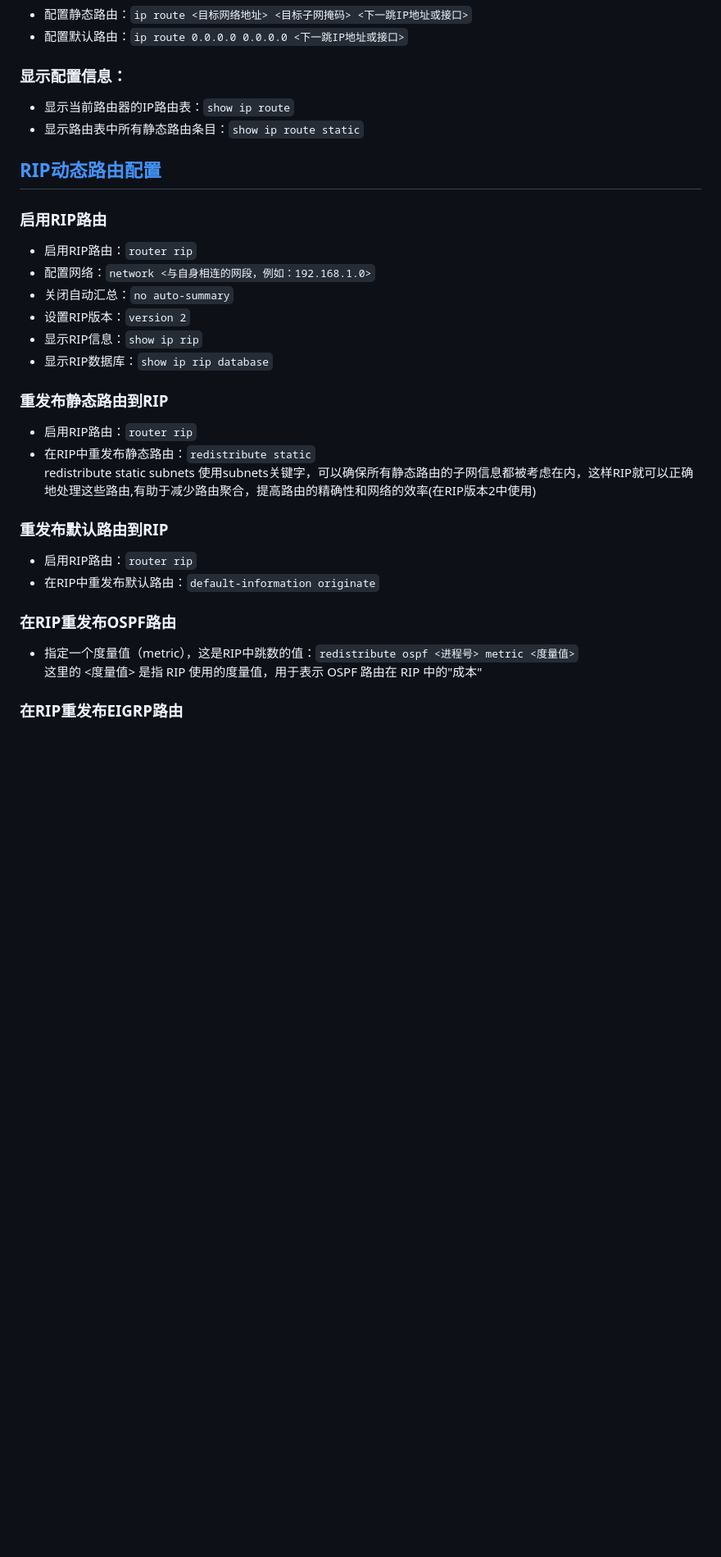
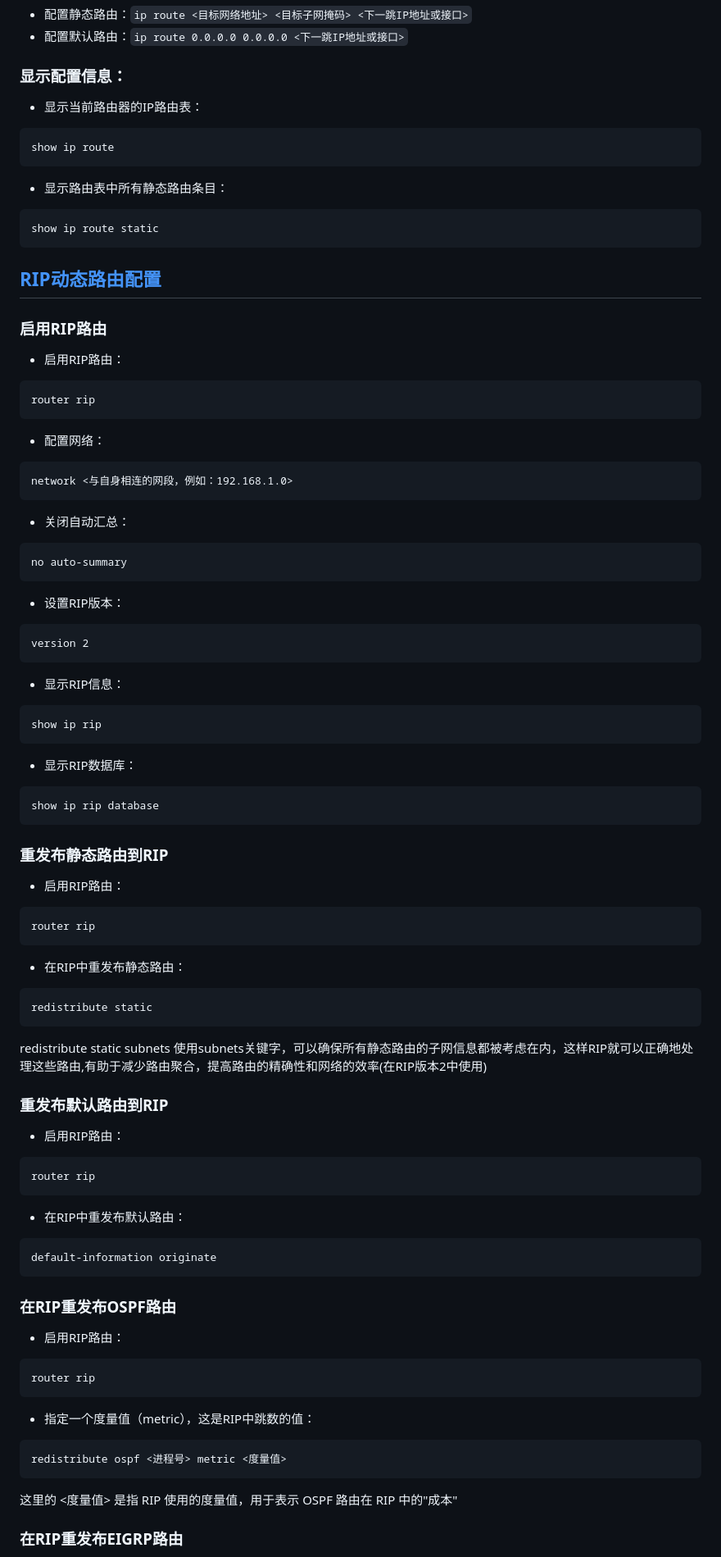
Before and after one commit to stu2116Edward/Public-study-notes, a Markdown page: Cisco Notes/Cisco Notes.md, the part around the change printed below. Shown: that part at 82% size. Rendered like a GitHub page; blank space fills up the shorter version.

````diff
--- a/Cisco Notes/Cisco Notes.md
+++ b/Cisco Notes/Cisco Notes.md
@@ -575,29 +575,73 @@ no shutdown
 - 配置默认路由：`ip route 0.0.0.0 0.0.0.0 <下一跳IP地址或接口>`
 
 ### 显示配置信息：
-- 显示当前路由器的IP路由表：`show ip route`
-- 显示路由表中所有静态路由条目：`show ip route static`
+- 显示当前路由器的IP路由表：
+```
+show ip route
+```
+- 显示路由表中所有静态路由条目：
+```
+show ip route static
+```
 
 ## [RIP动态路由配置](#RIP_Dynamic_Routing_Configuration)
 
 ### 启用RIP路由
-- 启用RIP路由：`router rip`
-- 配置网络：`network <与自身相连的网段，例如：192.168.1.0>`
-- 关闭自动汇总：`no auto-summary`
-- 设置RIP版本：`version 2`
-- 显示RIP信息：`show ip rip`
-- 显示RIP数据库：`show ip rip database`
+- 启用RIP路由：
+```
+router rip
+```
+- 配置网络：
+```
+network <与自身相连的网段，例如：192.168.1.0>
+```
+- 关闭自动汇总：
+```
+no auto-summary
+```
+- 设置RIP版本：
+```
+version 2
+```
+- 显示RIP信息：
+```
+show ip rip
+```
+- 显示RIP数据库：
+```
+show ip rip database
+```
 
 ### 重发布静态路由到RIP
-- 启用RIP路由：`router rip`
-- 在RIP中重发布静态路由：`redistribute static`
+- 启用RIP路由：
+```
+router rip
+```
+- 在RIP中重发布静态路由：
+```
+redistribute static
+```
 redistribute static subnets 使用subnets关键字，可以确保所有静态路由的子网信息都被考虑在内，这样RIP就可以正确地处理这些路由,有助于减少路由聚合，提高路由的精确性和网络的效率(在RIP版本2中使用)
 
 ### 重发布默认路由到RIP
-- 启用RIP路由：`router rip`
-- 在RIP中重发布默认路由：`default-information originate`
+- 启用RIP路由：
+```
+router rip
+```
+- 在RIP中重发布默认路由：
+```
+default-information originate
+```
 
 ### 在RIP重发布OSPF路由
-- 指定一个度量值（metric），这是RIP中跳数的值：`redistribute ospf <进程号> metric <度量值>`
+- 启用RIP路由：
+```
+router rip
+```
+- 指定一个度量值（metric），这是RIP中跳数的值：
+```
+redistribute ospf <进程号> metric <度量值>
+```
 这里的 <度量值> 是指 RIP 使用的度量值，用于表示 OSPF 路由在 RIP 中的"成本"
+
 ### 在RIP重发布EIGRP路由
````
Also changed, not shown: other parts of Cisco Notes/Cisco Notes.md (+88 -23 lines).
